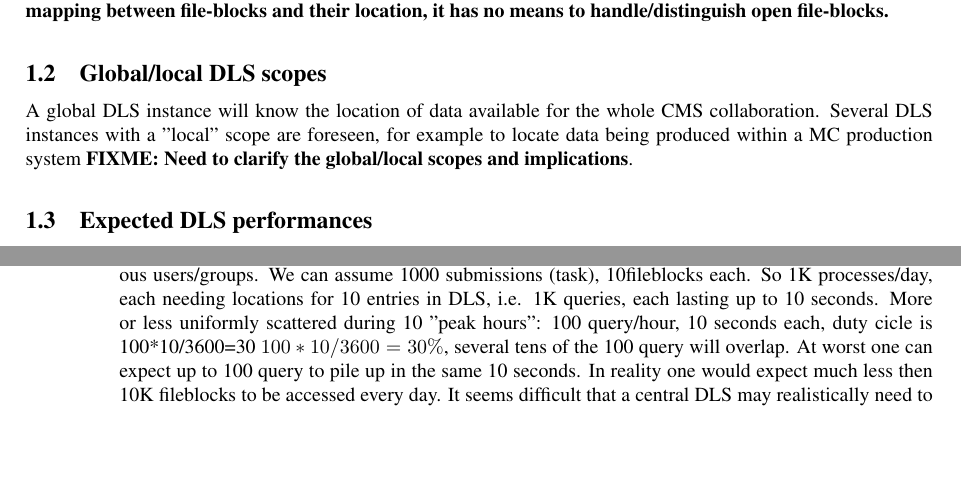
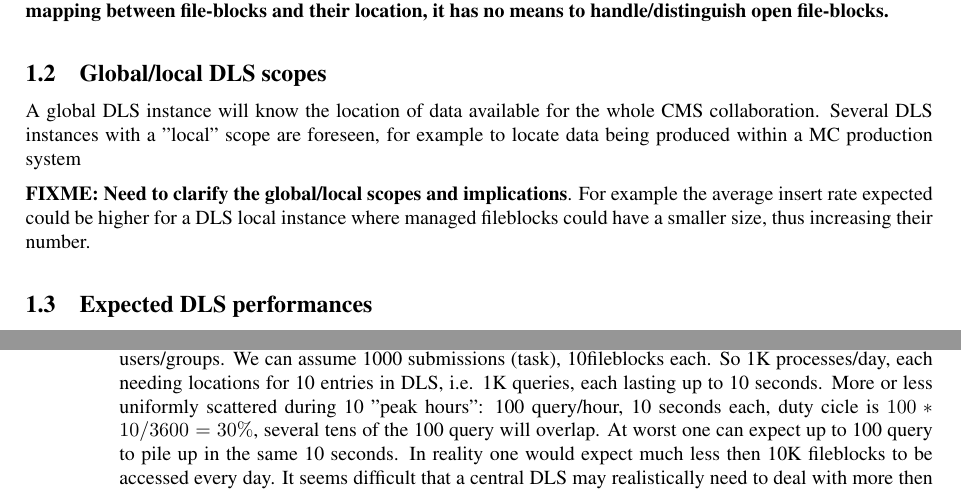
Before and after one commit to bbockelm/DLS, a LaTeX document (Documentation/dm-dls-tech-design.tex): two parts of pages 3 and 4 of 6, joined at a grey line, cut so that both start at the same text, the shorter picture padded with empty space. Compiled offline with pdfLaTeX; a LaTeX package or settings file that is missing is left out.

Commit message:
add small sentence about local scope

```diff
--- a/Documentation/dm-dls-tech-design.tex
+++ b/Documentation/dm-dls-tech-design.tex
@@ -193,6 +193,9 @@ A global DLS instance will know the location of data available for the
 whole CMS collaboration.
 Several DLS instances with a "local" scope are foreseen, for example
 to locate data being produced within a MC production system
+
 {\bf FIXME: Need to clarify the global/local scopes and implications}.
+For example the average insert rate expected
+could be higher for a DLS local instance where managed fileblocks could have a smaller size, thus increasing their number.
 
 \subsection{Expected DLS performances}
@@ -233,8 +237,7 @@ The 10K fileblocks are likely grouped in a few hundred (up to 1K) task/day submi
 We can assume 1000 submissions (task), 10fileblocks each. So 1K processes/day,
 each needing locations for 10 entries in DLS, i.e. 1K queries, each
 lasting up to 10 seconds. More or less uniformly scattered during
-10 "peak hours": 100 query/hour, 10 seconds each, duty cicle is
-100*10/3600=30 $100*10/3600=30\%$, several tens of the 100 query will overlap.
+10 "peak hours": 100 query/hour, 10 seconds each, duty cicle is $100*10/3600=30\%$, several tens of the 100 query will overlap.
 At worst one can expect up to 100 query to pile up in the same 10 seconds.
 In reality one would expect much less then 10K fileblocks to be accessed every day.
 It seems difficult that a central DLS may realistically need to deal with
```
Also changed, not shown: Documentation/dm-dls-tech-design.tex (3 more changed lines).
